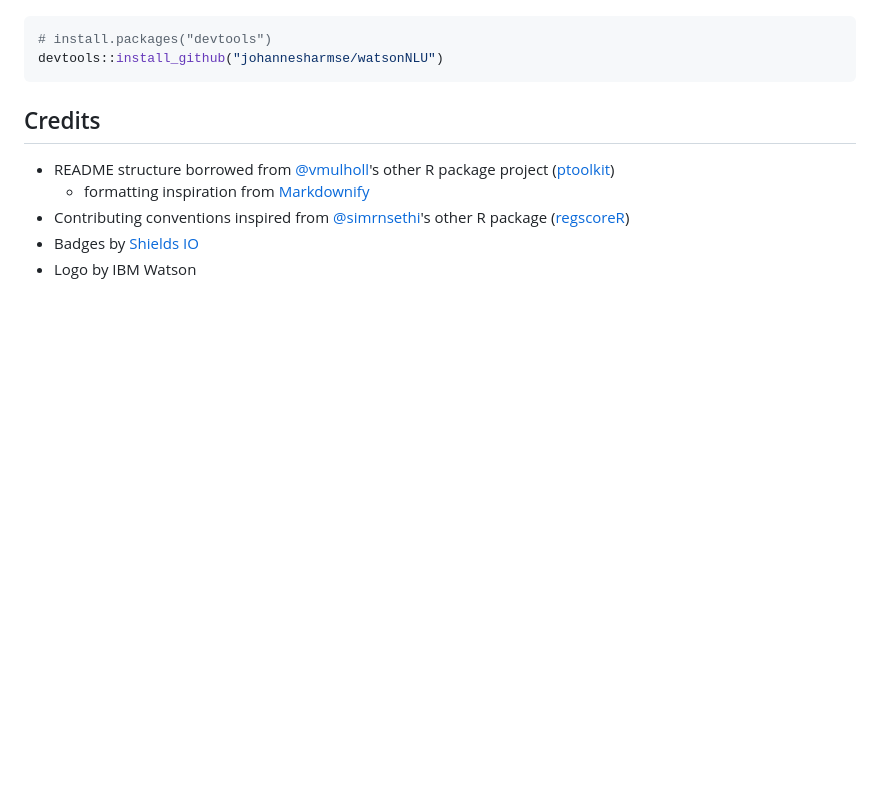
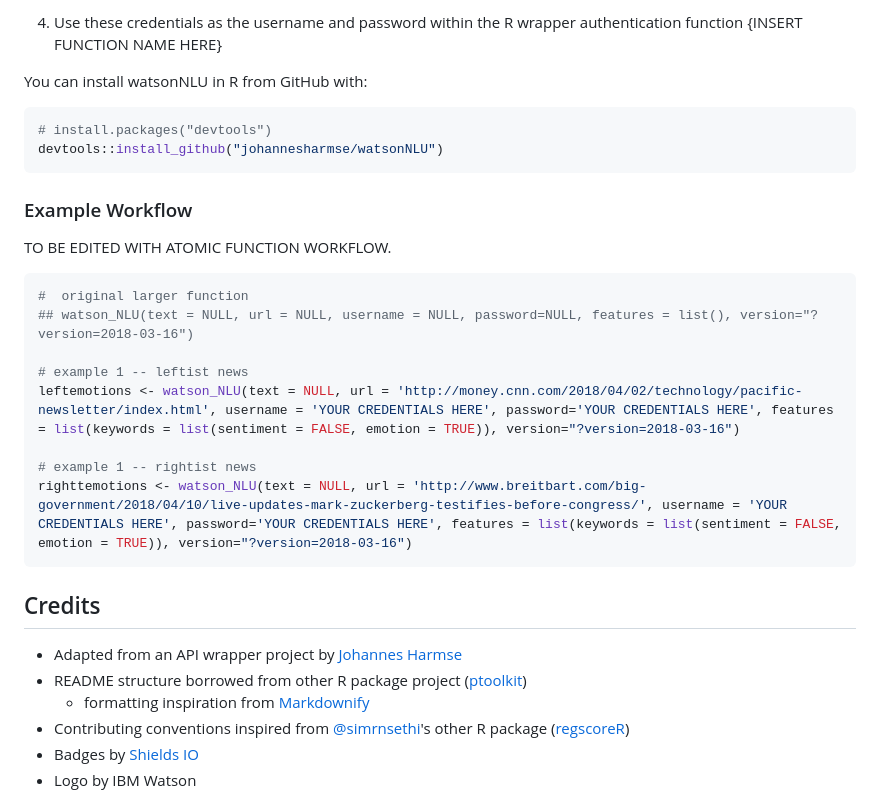
Before and after one commit to johannesharmse/watsonNLU, a Markdown page: README.md, the part around the change printed below. GitHub-like rendering; blank space fills up the shorter version.

````diff
--- a/README.md
+++ b/README.md
@@ -54,13 +78,31 @@ You can install watsonNLU from github with:
+4. Use these credentials as the username and password within the R wrapper authentication function {INSERT FUNCTION NAME HERE}
+
+You can install watsonNLU in R from GitHub with:
 
 ``` r
 # install.packages("devtools")
 devtools::install_github("johannesharmse/watsonNLU")
 ```
 
+### Example Workflow
+
+TO BE EDITED WITH ATOMIC FUNCTION WORKFLOW.
+
+``` r
+#  original larger function
+## watson_NLU(text = NULL, url = NULL, username = NULL, password=NULL, features = list(), version="?version=2018-03-16")
+
+# example 1 -- leftist news
+leftemotions <- watson_NLU(text = NULL, url = 'http://money.cnn.com/2018/04/02/technology/pacific-newsletter/index.html', username = 'YOUR CREDENTIALS HERE', password='YOUR CREDENTIALS HERE', features = list(keywords = list(sentiment = FALSE, emotion = TRUE)), version="?version=2018-03-16")
+
+# example 1 -- rightist news
+righttemotions <- watson_NLU(text = NULL, url = 'http://www.breitbart.com/big-government/2018/04/10/live-updates-mark-zuckerberg-testifies-before-congress/', username = 'YOUR CREDENTIALS HERE', password='YOUR CREDENTIALS HERE', features = list(keywords = list(sentiment = FALSE, emotion = TRUE)), version="?version=2018-03-16")
+```
 
 ## Credits
 
-* README structure borrowed from [@vmulholl](https://github.com/vmulholl)'s other R package project ([ptoolkit](https://github.com/UBC-MDS/ptoolkit))
+* Adapted from an API wrapper project by [Johannes Harmse](https://github.com/johannesharmse/watsonNLU/blob/master/doc/references/api_lab.md)
+* README structure borrowed from other R package project ([ptoolkit](https://github.com/UBC-MDS/ptoolkit))
   + formatting inspiration from  [Markdownify](https://github.com/amitmerchant1990/electron-markdownify/blob/master/README.md#key-features)
 * Contributing conventions inspired from [@simrnsethi](https://github.com/simrnsethi)'s other R package ([regscoreR](https://github.com/UBC-MDS/regscoreR))
 * Badges by [Shields IO](https://shields.io/)
````
Also changed, not shown: other parts of README.md (+25 -1 lines), doc/pictures/readme/1_addservice.png (added), doc/pictures/readme/2_newcredentials.png (added), doc/pictures/readme/3_viewcreds.png (added), 2 other files.
